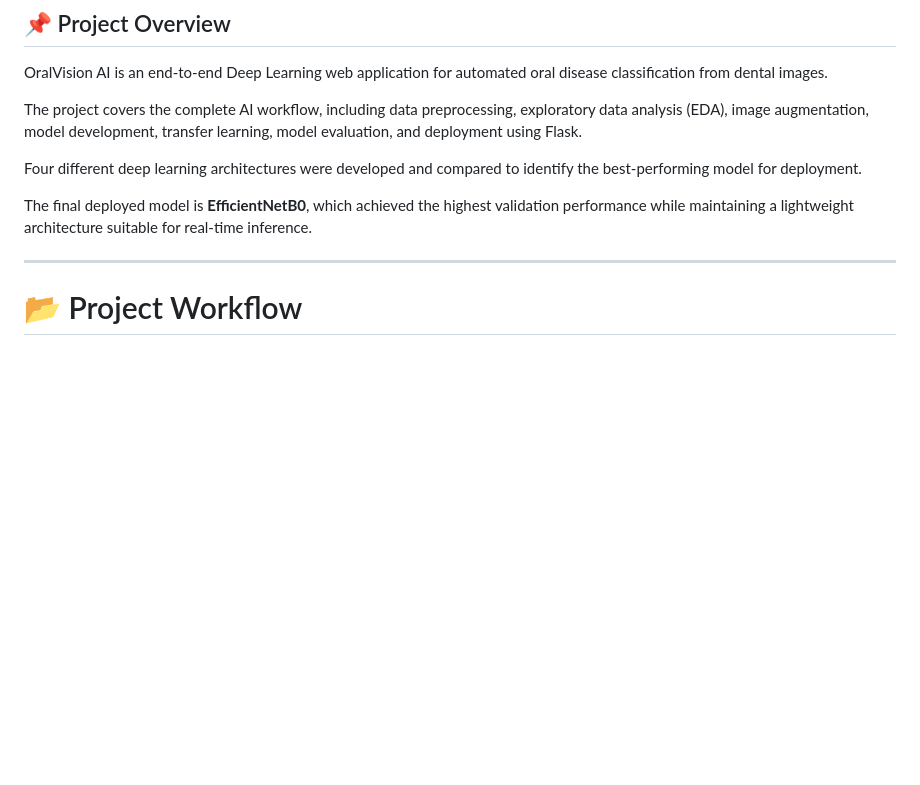
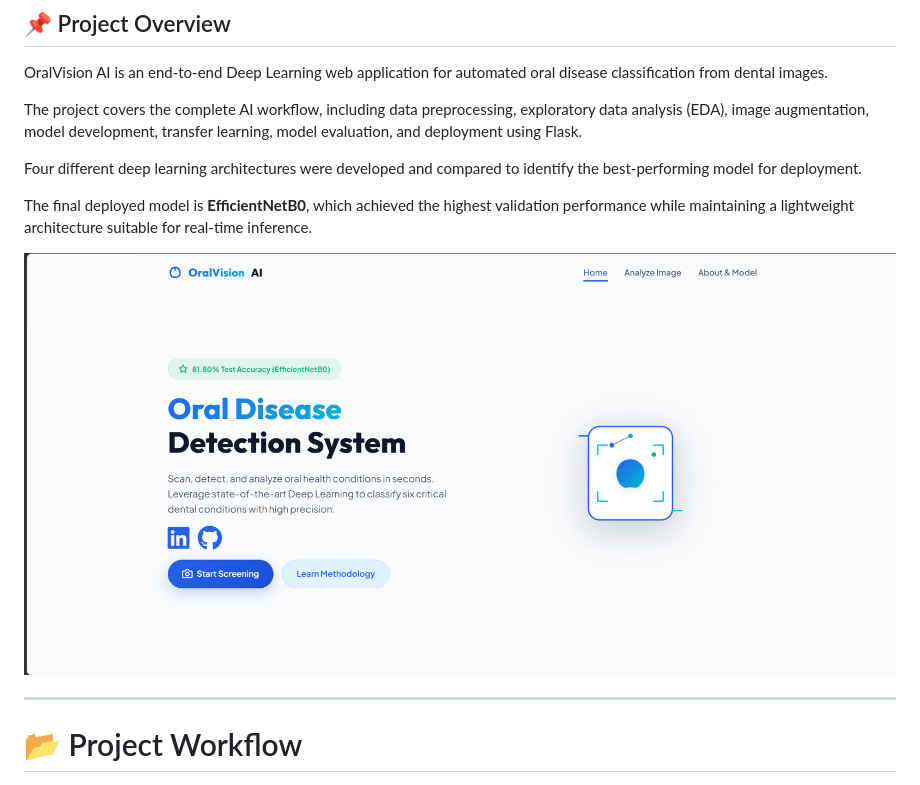
Before and after one commit to mohammedmokhtar77/OralVision-AI, a Markdown page: README.md, the part around one of its changes. Rendered like a GitHub page; blank space fills up the shorter version.

Commit message:
Enhance README with application preview images
Added images to the README for application preview.

```diff
--- a/README.md
+++ b/README.md
@@ -9,6 +9,8 @@ The project covers the complete AI workflow, including data preprocessing, explo
 Four different deep learning architectures were developed and compared to identify the best-performing model for deployment.
 
 The final deployed model is **EfficientNetB0**, which achieved the highest validation performance while maintaining a lightweight architecture suitable for real-time inference.
+
+![Home Page](AppImages/home.png)
 
 ---
 
```
Also changed, not shown: other parts of README.md (+6 -7 lines).
